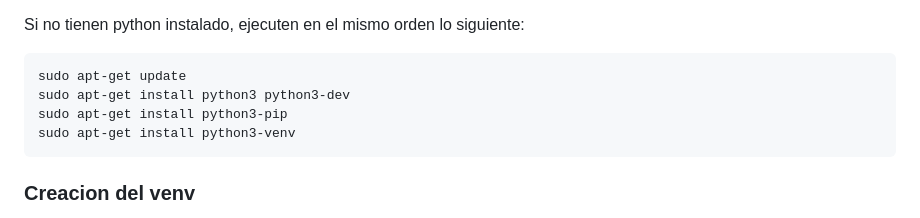
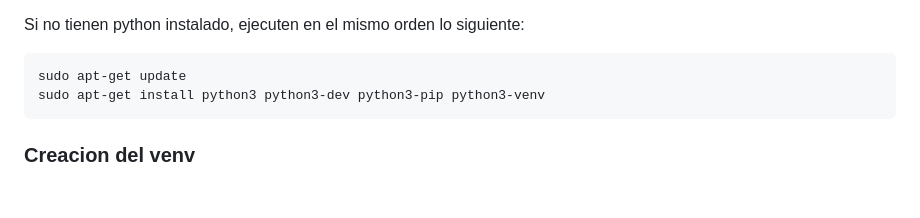
Before and after one commit to asouris/CC3501, a Markdown page: Setup.md, the part around the change. GitHub-like rendering; blank space fills up the shorter version.

````diff
--- a/Setup.md
+++ b/Setup.md
@@ -224,9 +224,7 @@ Si no tienen python instalado, ejecuten en el mismo orden lo siguiente:
 
 ``` bash
 sudo apt-get update
-sudo apt-get install python3 python3-dev
-sudo apt-get install python3-pip
-sudo apt-get install python3-venv
+sudo apt-get install python3 python3-dev python3-pip python3-venv
 ```
 
 ### Creacion del venv
````
